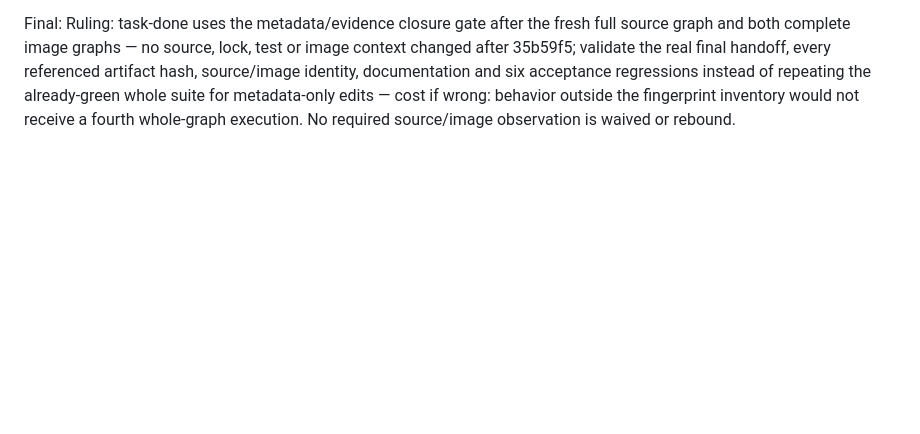
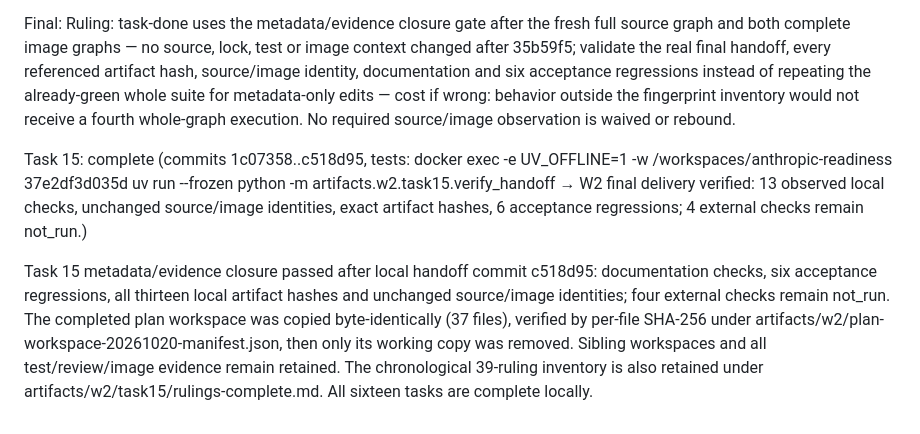
Before and after one commit to sleetdrop/anthropic-readiness, a Markdown page: docs/harness/diagnostic-workbench-ledger.md, the part around the change. Drawn GitHub-style; blank space fills up the shorter version.

Commit message:
docs: finalize W2 task ledger and verified workspace archive

```diff
--- a/docs/harness/diagnostic-workbench-ledger.md
+++ b/docs/harness/diagnostic-workbench-ledger.md
@@ -1122,3 +1122,14 @@ artifact hash, source/image identity, documentation and six acceptance regressio
 instead of repeating the already-green whole suite for metadata-only edits — cost
 if wrong: behavior outside the fingerprint inventory would not receive a fourth
 whole-graph execution. No required source/image observation is waived or rebound.
+
+Task 15: complete (commits 1c07358..c518d95, tests: docker exec -e UV_OFFLINE=1 -w /workspaces/anthropic-readiness 37e2df3d035d uv run --frozen python -m artifacts.w2.task15.verify_handoff → W2 final delivery verified: 13 observed local checks, unchanged source/image identities, exact artifact hashes, 6 acceptance regressions; 4 external checks remain not_run.)
+
+Task 15 metadata/evidence closure passed after local handoff commit c518d95:
+documentation checks, six acceptance regressions, all thirteen local artifact
+hashes and unchanged source/image identities; four external checks remain not_run.
+The completed plan workspace was copied byte-identically (37 files), verified by
+per-file SHA-256 under artifacts/w2/plan-workspace-20261020-manifest.json, then only
+its working copy was removed. Sibling workspaces and all test/review/image evidence
+remain retained. The chronological 39-ruling inventory is also retained under
+artifacts/w2/task15/rulings-complete.md. All sixteen tasks are complete locally.
```
Also changed, not shown: docs/CONTINUE.md (+3 -0 lines), docs/harness/progress.md (+6 -0 lines).
